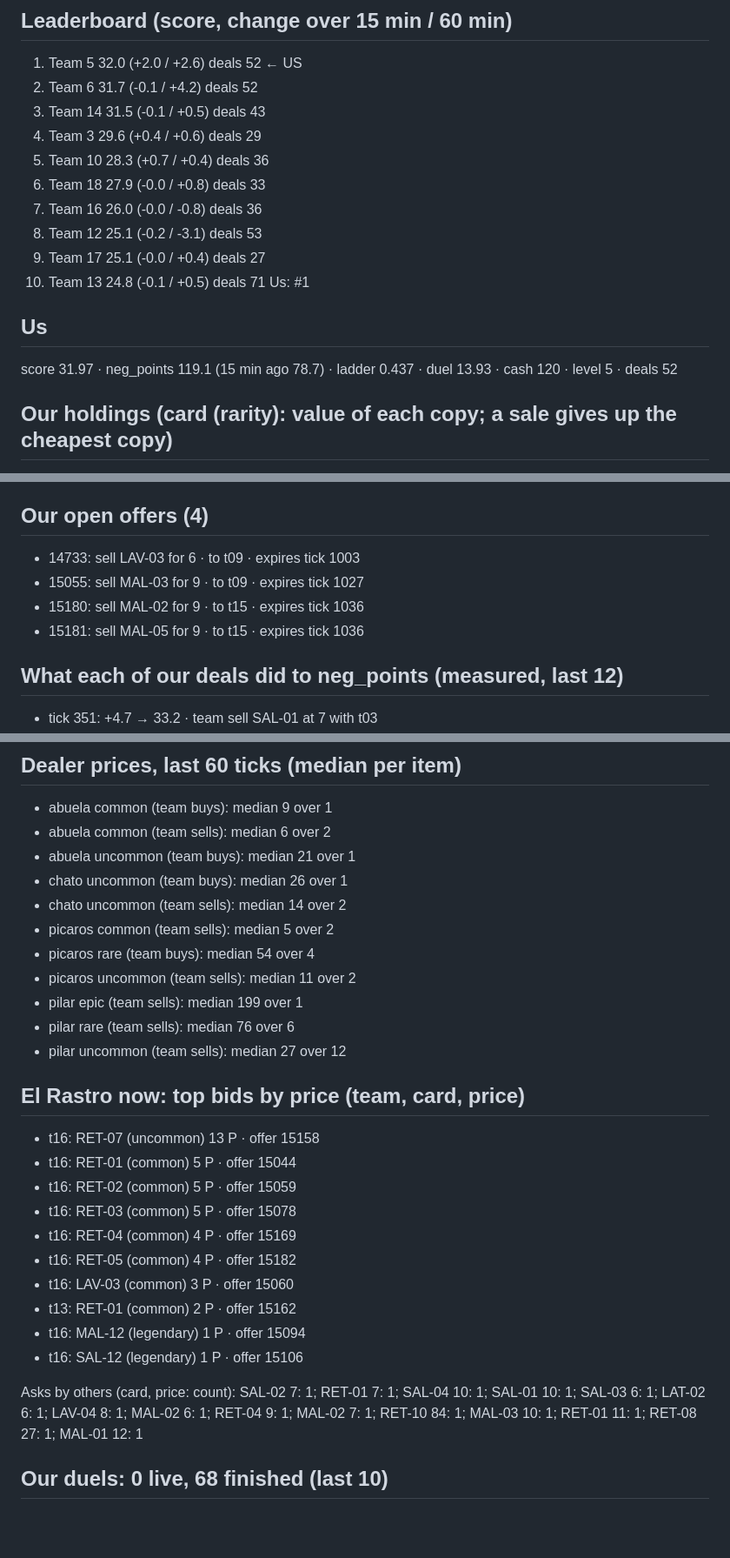
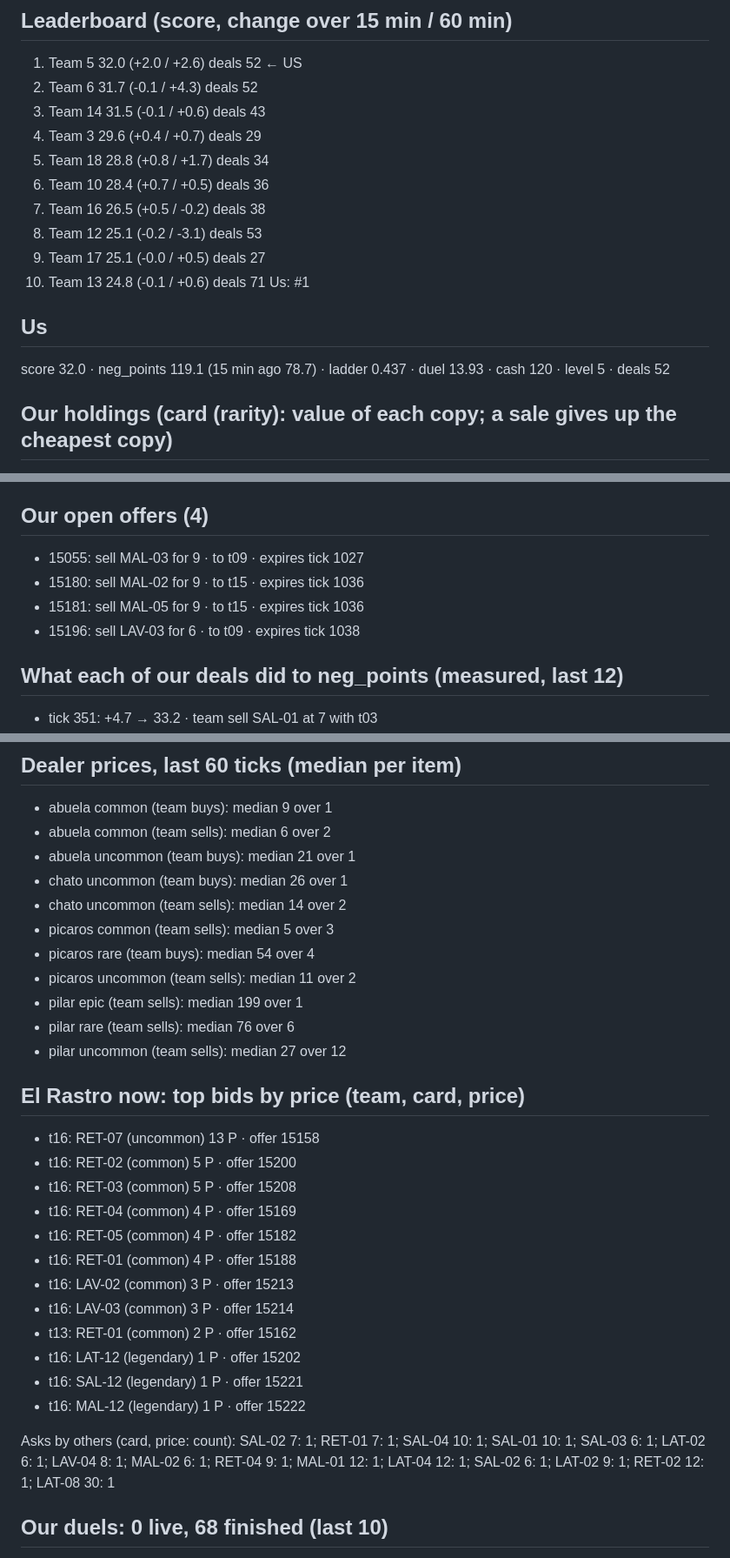
Before and after one commit to alxvar/claude-hackathon-team-5, a Markdown page: intel/metrics.md, 3 parts joined by grey strips. Shown at 87% size. Drawn GitHub-style; blank space fills up the shorter version.

Commit message:
auto (Lucas Wiese): intel/metrics.md intel/opportunities.md

```diff
--- a/intel/metrics.md
+++ b/intel/metrics.md
@@ -3,20 +3,20 @@
 ## Leaderboard (score, change over 15 min / 60 min)
 
 1. Team 5 32.0 (+2.0 / +2.6) deals 52 ← US
-2. Team 6 31.7 (-0.1 / +4.2) deals 52
-3. Team 14 31.5 (-0.1 / +0.5) deals 43
-4. Team 3 29.6 (+0.4 / +0.6) deals 29
-5. Team 10 28.3 (+0.7 / +0.4) deals 36
-6. Team 18 27.9 (-0.0 / +0.8) deals 33
-7. Team 16 26.0 (-0.0 / -0.8) deals 36
+2. Team 6 31.7 (-0.1 / +4.3) deals 52
+3. Team 14 31.5 (-0.1 / +0.6) deals 43
+4. Team 3 29.6 (+0.4 / +0.7) deals 29
+5. Team 18 28.8 (+0.8 / +1.7) deals 34
+6. Team 10 28.4 (+0.7 / +0.5) deals 36
+7. Team 16 26.5 (+0.5 / -0.2) deals 38
 8. Team 12 25.1 (-0.2 / -3.1) deals 53
-9. Team 17 25.1 (-0.0 / +0.4) deals 27
-10. Team 13 24.8 (-0.1 / +0.5) deals 71
+9. Team 17 25.1 (-0.0 / +0.5) deals 27
+10. Team 13 24.8 (-0.1 / +0.6) deals 71
 Us: #1
 
 ## Us
 
-score 31.97 · neg_points 119.1 (15 min ago 78.7) · ladder 0.437 · duel 13.93 · cash 120 · level 5 · deals 52
+score 32.0 · neg_points 119.1 (15 min ago 78.7) · ladder 0.437 · duel 13.93 · cash 120 · level 5 · deals 52
 
 ## Our holdings (card (rarity): value of each copy; a sale gives up the cheapest copy)
 
@@ -24,10 +24,10 @@ LAT-03 (common): 5; LAT-04 (common): 5; LAV-01 (common): 99.1; LAV-02 (common):
 
 ## Our open offers (4)
 
-- 14733: sell LAV-03 for 6 · to t09 · expires tick 1003
 - 15055: sell MAL-03 for 9 · to t09 · expires tick 1027
 - 15180: sell MAL-02 for 9 · to t15 · expires tick 1036
 - 15181: sell MAL-05 for 9 · to t15 · expires tick 1036
+- 15196: sell LAV-03 for 6 · to t09 · expires tick 1038
 
 ## What each of our deals did to neg_points (measured, last 12)
 
@@ -79,7 +79,7 @@ Who buys which set (team trades): t01: MAL×4, SAL×4, RET×1; t02: RET×3, MAL
 - abuela uncommon (team buys): median 21 over 1
 - chato uncommon (team buys): median 26 over 1
 - chato uncommon (team sells): median 14 over 2
-- picaros common (team sells): median 5 over 2
+- picaros common (team sells): median 5 over 3
 - picaros rare (team buys): median 54 over 4
 - picaros uncommon (team sells): median 11 over 2
 - pilar epic (team sells): median 199 over 1
@@ -89,17 +89,19 @@ Who buys which set (team trades): t01: MAL×4, SAL×4, RET×1; t02: RET×3, MAL
 ## El Rastro now: top bids by price (team, card, price)
 
 - t16: RET-07 (uncommon) 13 P · offer 15158
-- t16: RET-01 (common) 5 P · offer 15044
-- t16: RET-02 (common) 5 P · offer 15059
-- t16: RET-03 (common) 5 P · offer 15078
+- t16: RET-02 (common) 5 P · offer 15200
+- t16: RET-03 (common) 5 P · offer 15208
 - t16: RET-04 (common) 4 P · offer 15169
 - t16: RET-05 (common) 4 P · offer 15182
-- t16: LAV-03 (common) 3 P · offer 15060
+- t16: RET-01 (common) 4 P · offer 15188
+- t16: LAV-02 (common) 3 P · offer 15213
+- t16: LAV-03 (common) 3 P · offer 15214
 - t13: RET-01 (common) 2 P · offer 15162
-- t16: MAL-12 (legendary) 1 P · offer 15094
-- t16: SAL-12 (legendary) 1 P · offer 15106
+- t16: LAT-12 (legendary) 1 P · offer 15202
+- t16: SAL-12 (legendary) 1 P · offer 15221
+- t16: MAL-12 (legendary) 1 P · offer 15222
 
-Asks by others (card, price: count): SAL-02 7: 1; RET-01 7: 1; SAL-04 10: 1; SAL-01 10: 1; SAL-03 6: 1; LAT-02 6: 1; LAV-04 8: 1; MAL-02 6: 1; RET-04 9: 1; MAL-02 7: 1; RET-10 84: 1; MAL-03 10: 1; RET-01 11: 1; RET-08 27: 1; MAL-01 12: 1
+Asks by others (card, price: count): SAL-02 7: 1; RET-01 7: 1; SAL-04 10: 1; SAL-01 10: 1; SAL-03 6: 1; LAT-02 6: 1; LAV-04 8: 1; MAL-02 6: 1; RET-04 9: 1; MAL-01 12: 1; LAT-04 12: 1; SAL-02 6: 1; LAT-02 9: 1; RET-02 12: 1; LAT-08 30: 1
 
 ## Our duels: 0 live, 68 finished (last 10)
 
```
Also changed, not shown: other parts of intel/metrics.md (+1 -1 lines), intel/opportunities.md (+12 -12 lines).
